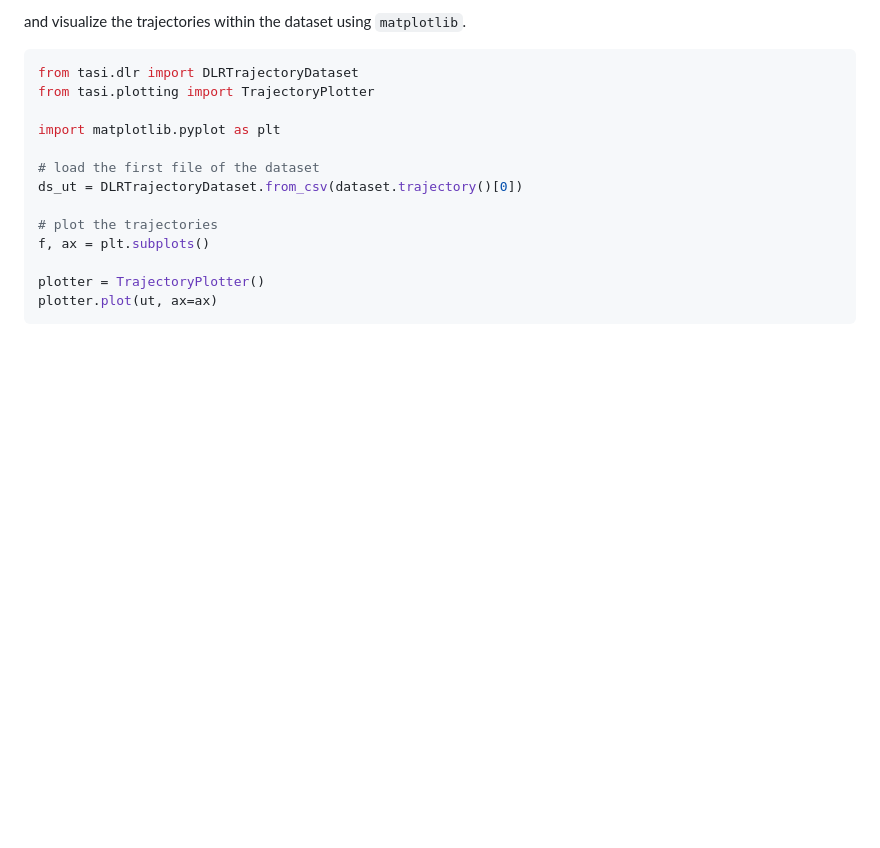
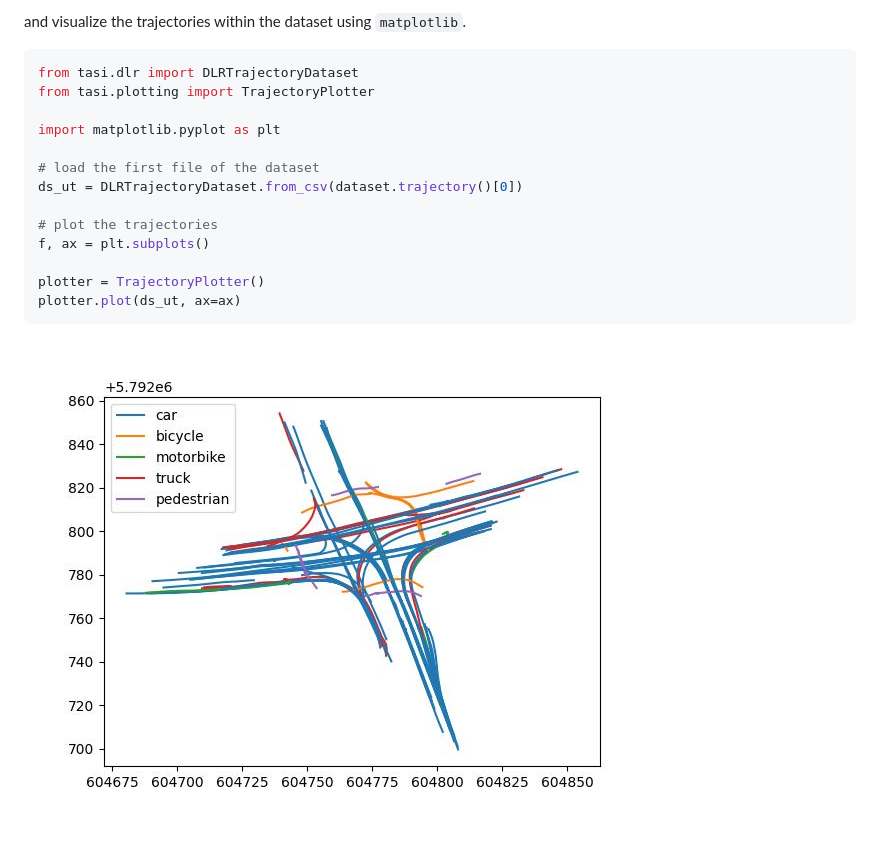
Before and after one commit to DLR-TS/TASI, a Markdown page: README.md, the part around the change. GitHub-like rendering; pictures changed too: etc/example.jpg (added); blank space fills up the shorter version.

Commit message:
add plot example to README (#14)
* add plot example to README

* move image to etc subdir

* drop etc from gitignore

````diff
--- a/README.md
+++ b/README.md
@@ -39,5 +39,7 @@ ds_ut = DLRTrajectoryDataset.from_csv(dataset.trajectory()[0])
 f, ax = plt.subplots()
 
 plotter = TrajectoryPlotter()
-plotter.plot(ut, ax=ax)
+plotter.plot(ds_ut, ax=ax)
 ```
+
+![trajectory-example](etc/example.jpg)
````
Also changed, not shown: 1 other file.
